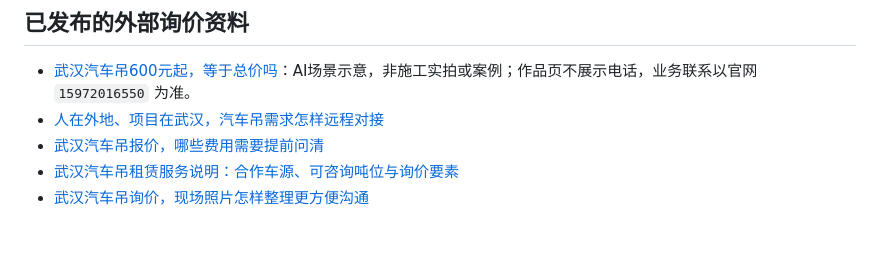
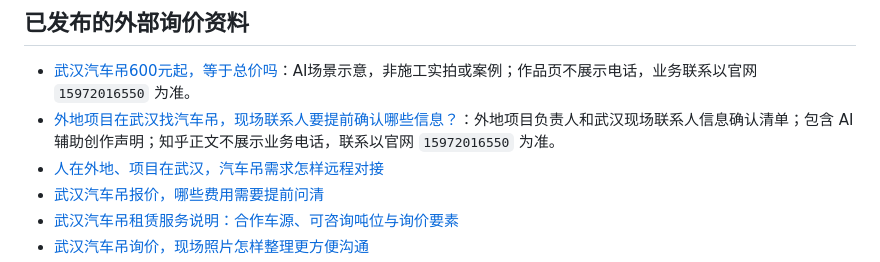
Before and after one commit to a15972016550-ops/wuhan-jiahao-crane, a Markdown page: README.md, the part around the change. GitHub-like rendering; blank space fills up the shorter version.

Commit message:
Link published Zhihu inquiry guide

```diff
--- a/README.md
+++ b/README.md
@@ -48,6 +48,7 @@
 ## 已发布的外部询价资料
 
 - [武汉汽车吊600元起，等于总价吗](https://www.douyin.com/video/7700906132302318911)：AI场景示意，非施工实拍或案例；作品页不展示电话，业务联系以官网 `15972016550` 为准。
+- [外地项目在武汉找汽车吊，现场联系人要提前确认哪些信息？](https://zhuanlan.zhihu.com/p/2098380787984906087)：外地项目负责人和武汉现场联系人信息确认清单；包含 AI 辅助创作声明；知乎正文不展示业务电话，联系以官网 `15972016550` 为准。
 - [人在外地、项目在武汉，汽车吊需求怎样远程对接](https://baijiahao.baidu.com/s?id=1880004157583222264)
 - [武汉汽车吊报价，哪些费用需要提前问清](https://baijiahao.baidu.com/s?id=1880011360378243694)
 - [武汉汽车吊租赁服务说明：合作车源、可咨询吨位与询价要素](https://www.sohu.com/a/1093006142_123041772)
```
